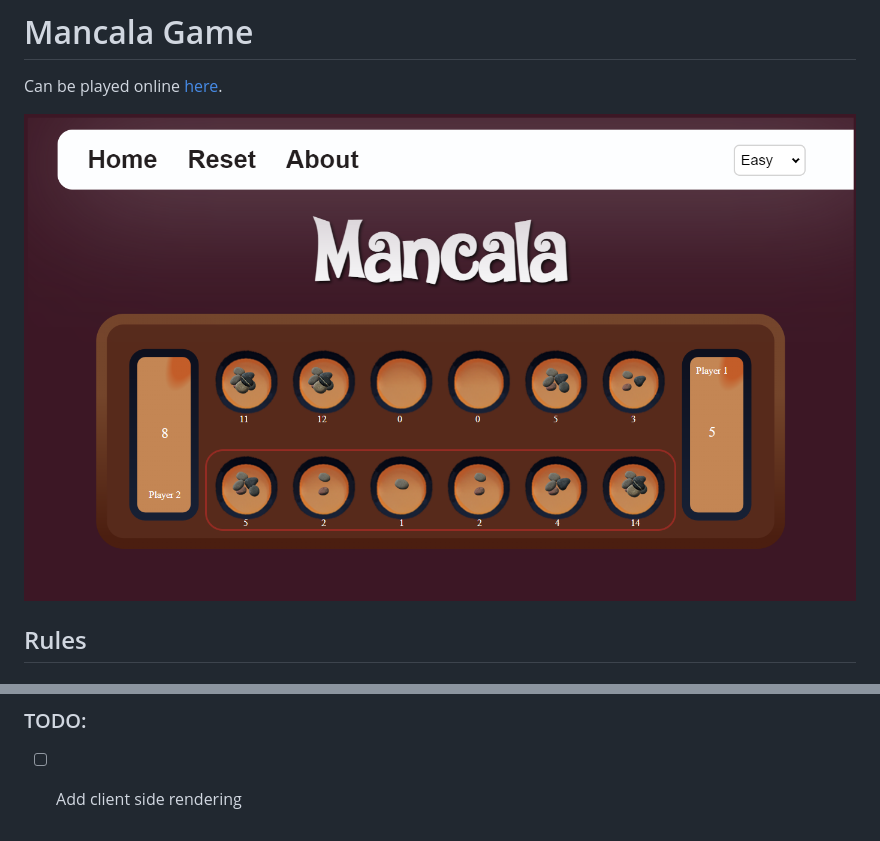
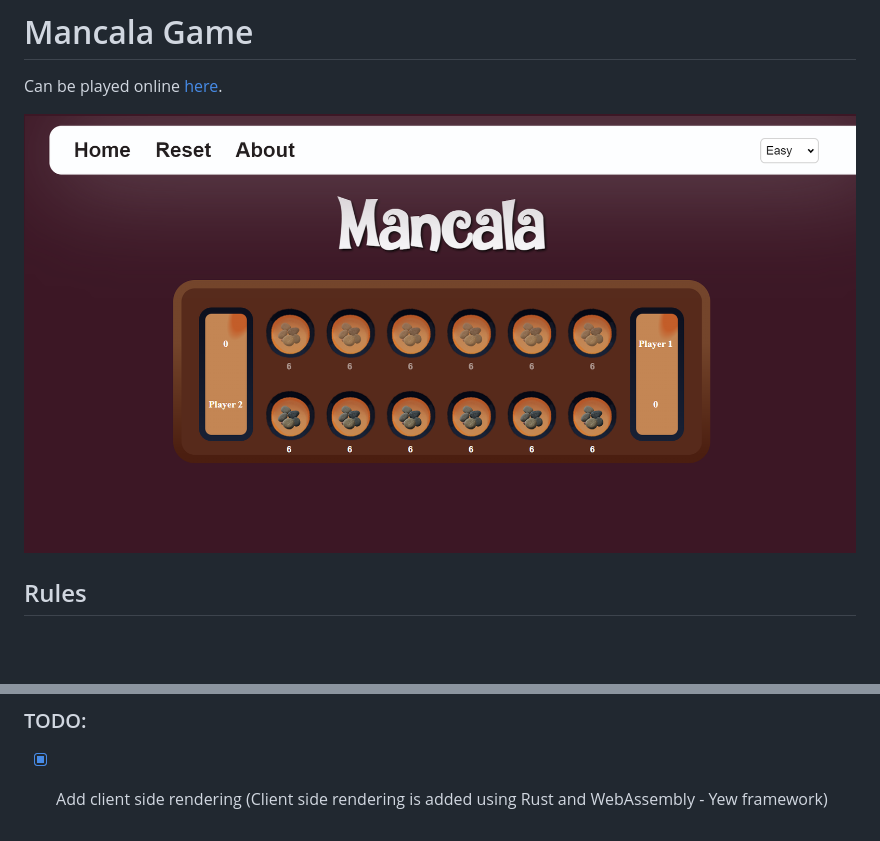
Before and after one commit to lucianmusat/mancala, a Markdown page: README.md, 2 parts joined by grey strips. Drawn GitHub-style; pictures changed too: screenshot.png; blank space fills up the shorter version.

Commit message:
Update screenshot

```diff
--- a/README.md
+++ b/README.md
@@ -24,4 +24,4 @@ still has stones in his pits keeps them and puts them in his big pit. The winner
 the game is the player who has the most stones in his big pit.
 
 ### TODO:
- - [ ] Add client side rendering
+ - [X] Add client side rendering (Client side rendering is added using Rust and WebAssembly - Yew framework)
```
